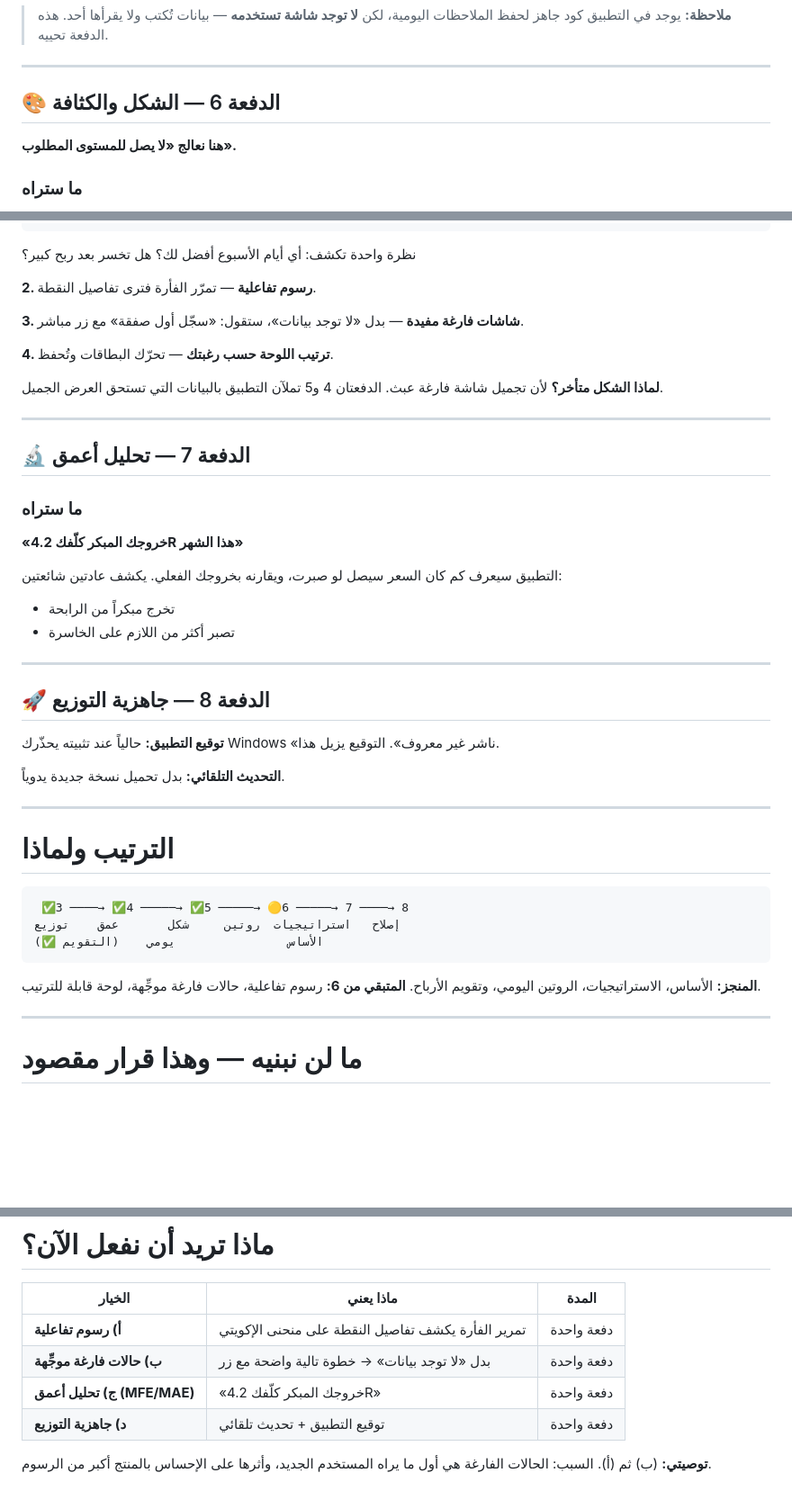
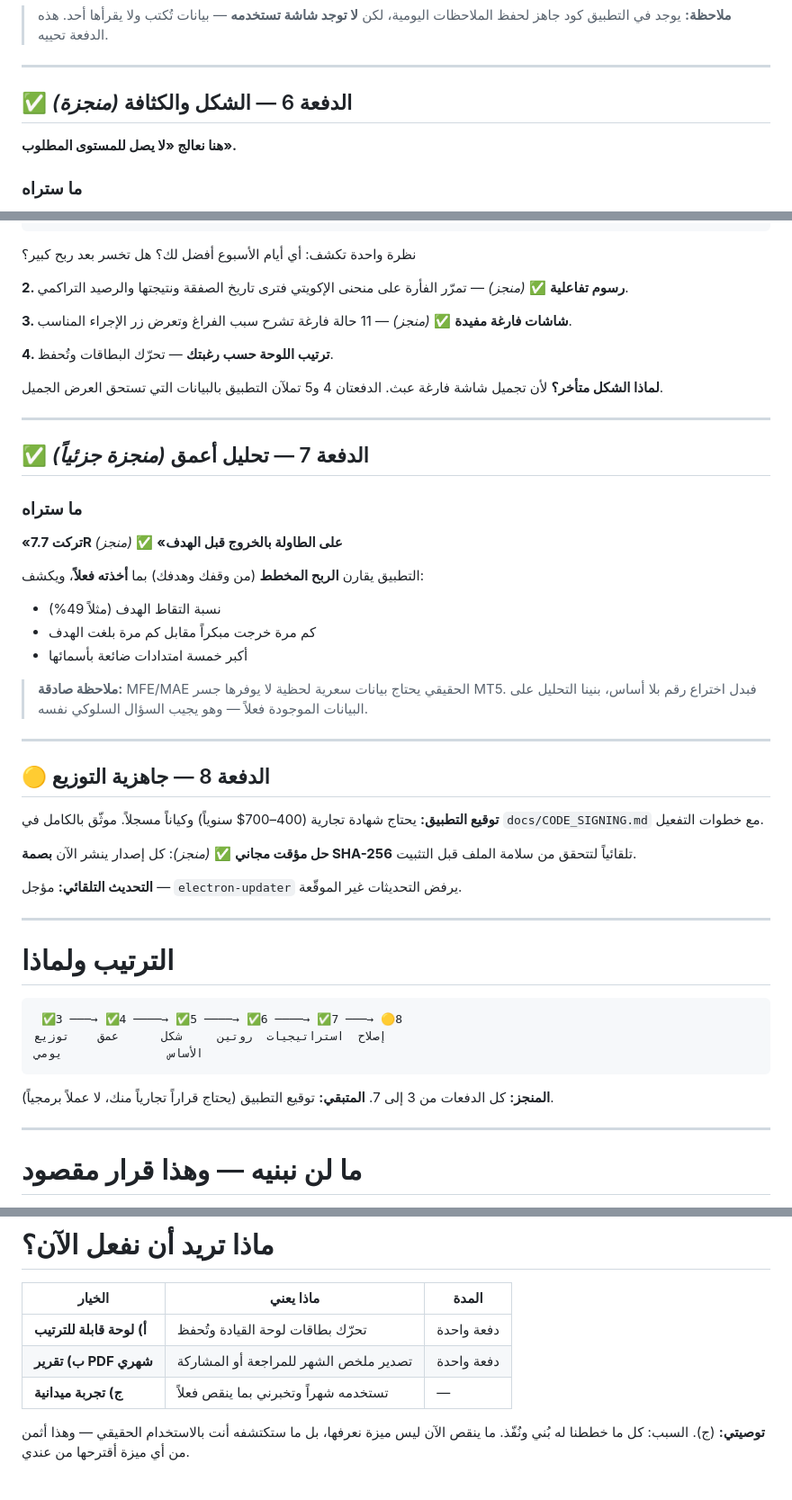
Before and after one commit to klarck1982/cisd-journal, a Markdown page: docs/الخطة.md, 3 parts joined by grey strips. Shown at 90% size. GitHub-like rendering; blank space fills up the shorter version.

````diff
--- a/docs/الخطة.md
+++ b/docs/الخطة.md
@@ -140,7 +140,7 @@
 
 ---
 
-## 🎨 الدفعة 6 — الشكل والكثافة
+## ✅ الدفعة 6 — الشكل والكثافة *(منجزة)*
 
 **هنا نعالج «لا يصل للمستوى المطلوب».**
 
@@ -159,9 +159,9 @@
 
 نظرة واحدة تكشف: أي أيام الأسبوع أفضل لك؟ هل تخسر بعد ربح كبير؟
 
-**2. رسوم تفاعلية** — تمرّر الفأرة فترى تفاصيل النقطة.
+**2. رسوم تفاعلية** ✅ *(منجز)* — تمرّر الفأرة على منحنى الإكويتي فترى تاريخ الصفقة ونتيجتها والرصيد التراكمي.
 
-**3. شاشات فارغة مفيدة** — بدل «لا توجد بيانات»، ستقول: «سجّل أول صفقة» مع زر مباشر.
+**3. شاشات فارغة مفيدة** ✅ *(منجز)* — 11 حالة فارغة تشرح سبب الفراغ وتعرض زر الإجراء المناسب.
 
 **4. ترتيب اللوحة حسب رغبتك** — تحرّك البطاقات وتُحفظ.
 
@@ -169,36 +169,45 @@
 
 ---
 
-## 🔬 الدفعة 7 — تحليل أعمق
+## ✅ الدفعة 7 — تحليل أعمق *(منجزة جزئياً)*
 
 ### ما ستراه
 
-**«خروجك المبكر كلّفك 4.2R هذا الشهر»**
+**«تركت 7.7R على الطاولة بالخروج قبل الهدف»** ✅ *(منجز)*
 
-التطبيق سيعرف كم كان السعر سيصل لو صبرت، ويقارنه بخروجك الفعلي. يكشف عادتين شائعتين:
-- تخرج مبكراً من الرابحة
-- تصبر أكثر من اللازم على الخاسرة
+التطبيق يقارن **الربح المخطط** (من وقفك وهدفك) بما **أخذته فعلاً**، ويكشف:
+- نسبة التقاط الهدف (مثلاً 49%)
+- كم مرة خرجت مبكراً مقابل كم مرة بلغت الهدف
+- أكبر خمسة امتدادات ضائعة بأسمائها
+
+> **ملاحظة صادقة:** MFE/MAE الحقيقي يحتاج بيانات سعرية لحظية لا يوفرها جسر MT5.
+> فبدل اختراع رقم بلا أساس، بنينا التحليل على البيانات الموجودة فعلاً — وهو يجيب
+> السؤال السلوكي نفسه.
 
 ---
 
-## 🚀 الدفعة 8 — جاهزية التوزيع
+## 🟡 الدفعة 8 — جاهزية التوزيع
 
-**توقيع التطبيق:** حالياً عند تثبيته يحذّرك Windows «ناشر غير معروف». التوقيع يزيل هذا.
+**توقيع التطبيق:** يحتاج شهادة تجارية (400–700$ سنوياً) وكياناً مسجلاً.
+موثّق بالكامل في `docs/CODE_SIGNING.md` مع خطوات التفعيل.
 
-**التحديث التلقائي:** بدل تحميل نسخة جديدة يدوياً.
+**حل مؤقت مجاني** ✅ *(منجز)*: كل إصدار ينشر الآن **بصمة SHA-256** تلقائياً
+لتتحقق من سلامة الملف قبل التثبيت.
+
+**التحديث التلقائي:** مؤجل — `electron-updater` يرفض التحديثات غير الموقّعة.
 
 ---
 
 # الترتيب ولماذا
 
 ```
- ✅3 ────→ ✅4 ─────→ ✅5 ─────→ 🟡6 ─────→ 7 ────→ 8
-إصلاح   استراتيجيات  روتين     شكل       عمق    توزيع
-الأساس                يومي    (التقويم ✅)
+ ✅3 ───→ ✅4 ────→ ✅5 ────→ ✅6 ────→ ✅7 ───→ 🟡8
+إصلاح  استراتيجيات  روتين     شكل      عمق    توزيع
+الأساس               يومي
 ```
 
-**المنجز:** الأساس، الاستراتيجيات، الروتين اليومي، وتقويم الأرباح.
-**المتبقي من 6:** رسوم تفاعلية، حالات فارغة موجِّهة، لوحة قابلة للترتيب.
+**المنجز:** كل الدفعات من 3 إلى 7.
+**المتبقي:** توقيع التطبيق (يحتاج قراراً تجارياً منك، لا عملاً برمجياً).
 
 ---
 
@@ -232,10 +241,10 @@
 
 | الخيار | ماذا يعني | المدة |
 |---|---|---|
-| **أ) رسوم تفاعلية** | تمرير الفأرة يكشف تفاصيل النقطة على منحنى الإكويتي | دفعة واحدة |
-| **ب) حالات فارغة موجِّهة** | بدل «لا توجد بيانات» → خطوة تالية واضحة مع زر | دفعة واحدة |
-| **ج) تحليل أعمق (MFE/MAE)** | «خروجك المبكر كلّفك 4.2R» | دفعة واحدة |
-| **د) جاهزية التوزيع** | توقيع التطبيق + تحديث تلقائي | دفعة واحدة |
+| **أ) لوحة قابلة للترتيب** | تحرّك بطاقات لوحة القيادة وتُحفظ | دفعة واحدة |
+| **ب) تقرير PDF شهري** | تصدير ملخص الشهر للمراجعة أو المشاركة | دفعة واحدة |
+| **ج) تجربة ميدانية** | تستخدمه شهراً وتخبرني بما ينقص فعلاً | — |
 
-**توصيتي:** (ب) ثم (أ).
-السبب: الحالات الفارغة هي أول ما يراه المستخدم الجديد، وأثرها على الإحساس بالمنتج أكبر من الرسوم.
+**توصيتي:** (ج).
+السبب: كل ما خططنا له بُني ونُفّذ. ما ينقص الآن ليس ميزة نعرفها، بل ما ستكتشفه
+أنت بالاستخدام الحقيقي — وهذا أثمن من أي ميزة أقترحها من عندي.
````
Also changed, not shown: docs/CODE_SIGNING.md (added, +134 -0 lines).
